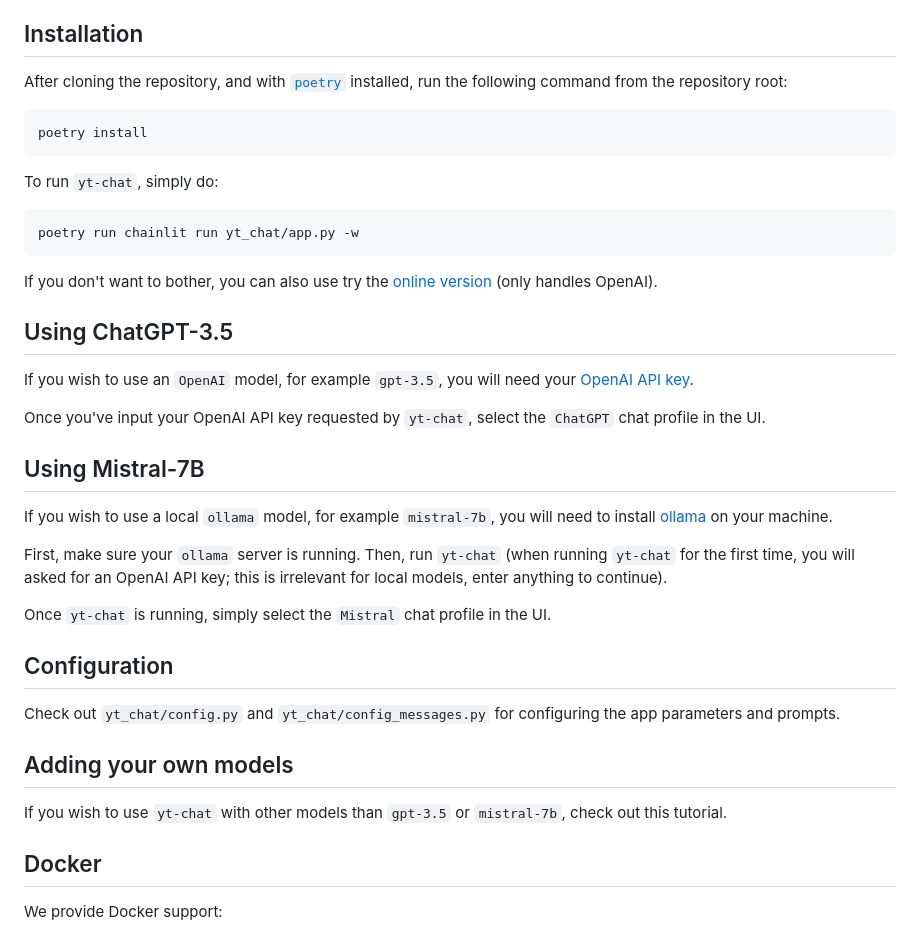
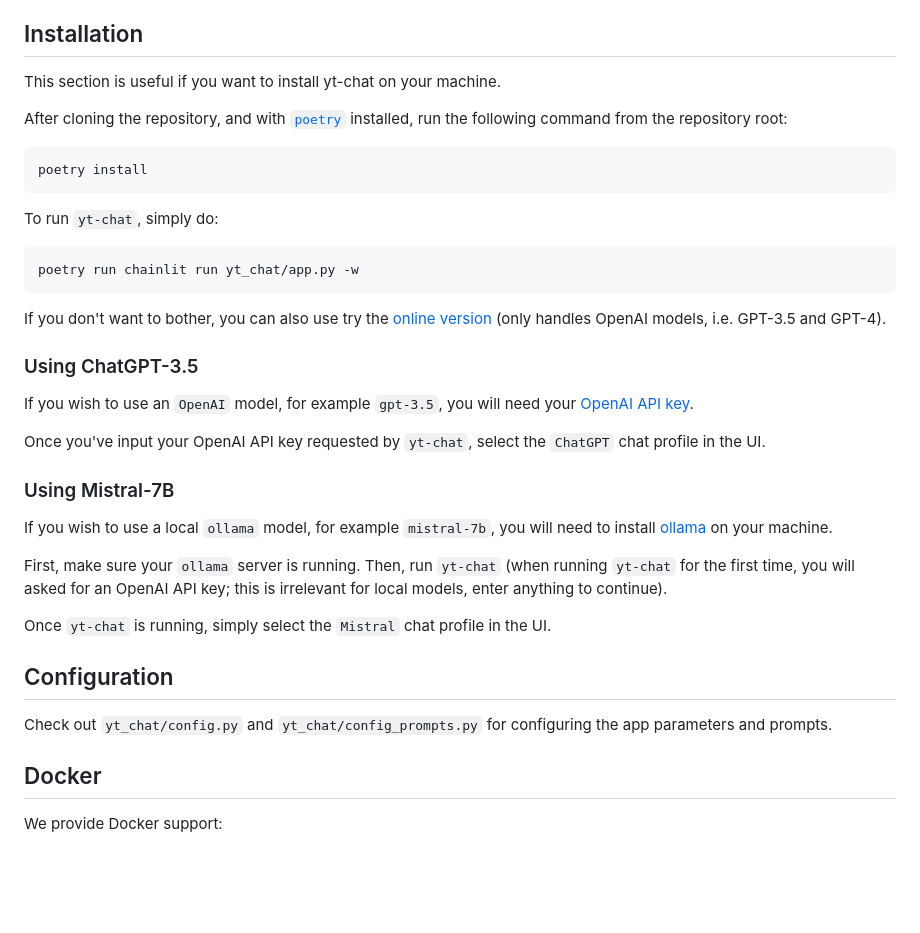
Before and after one commit to Fonction-Labs/yt-chat, a Markdown page: README.md, the part around one of its changes. Rendered like a GitHub page; blank space fills up the shorter version.

````diff
--- a/README.md
+++ b/README.md
@@ -30,6 +31,8 @@
 
 Installation
 ------------
+This section is useful if you want to install yt-chat on your machine.
+
 After cloning the repository, and with [`poetry`](https://python-poetry.org/) installed, run the following command from the repository root:
 ```
 poetry install
@@ -40,18 +43,16 @@ To run `yt-chat`, simply do:
 poetry run chainlit run yt_chat/app.py -w
 ```
 
-If you don't want to bother, you can also use try the [online version](http://fonctionlabs.com:8000) (only handles OpenAI).
+If you don't want to bother, you can also use try the [online version](https://yt.chat) (only handles OpenAI models, i.e. GPT-3.5 and GPT-4).
 
 
-Using ChatGPT-3.5
-------------
+### Using ChatGPT-3.5
 If you wish to use an `OpenAI` model, for example `gpt-3.5`, you will need your [OpenAI API key](https://platform.openai.com/api-keys).
 
 Once you've input your OpenAI API key requested by `yt-chat`, select the `ChatGPT` chat profile in the UI.
 
 
-Using Mistral-7B
-------------
+### Using Mistral-7B
 If you wish to use a local `ollama` model, for example `mistral-7b`, you will need to install [ollama](https://ollama.com/) on your machine.
 
 First, make sure your `ollama` server is running. Then, run `yt-chat` (when running `yt-chat` for the first time, you will asked for an OpenAI API key; this is irrelevant for local models, enter anything to continue).
@@ -61,12 +62,7 @@ Once `yt-chat` is running, simply select the `Mistral` chat profile in the UI.
 
 Configuration
 ------------
-Check out `yt_chat/config.py` and `yt_chat/config_messages.py` for configuring the app parameters and prompts.
-
-
-Adding your own models
-------------
-If you wish to use `yt-chat` with other models than `gpt-3.5` or `mistral-7b`, check out this <a href="">tutorial</a>.
+Check out `yt_chat/config.py` and `yt_chat/config_prompts.py` for configuring the app parameters and prompts.
 
 
 Docker
````
Also changed, not shown: other parts of README.md (+13 -12 lines).
